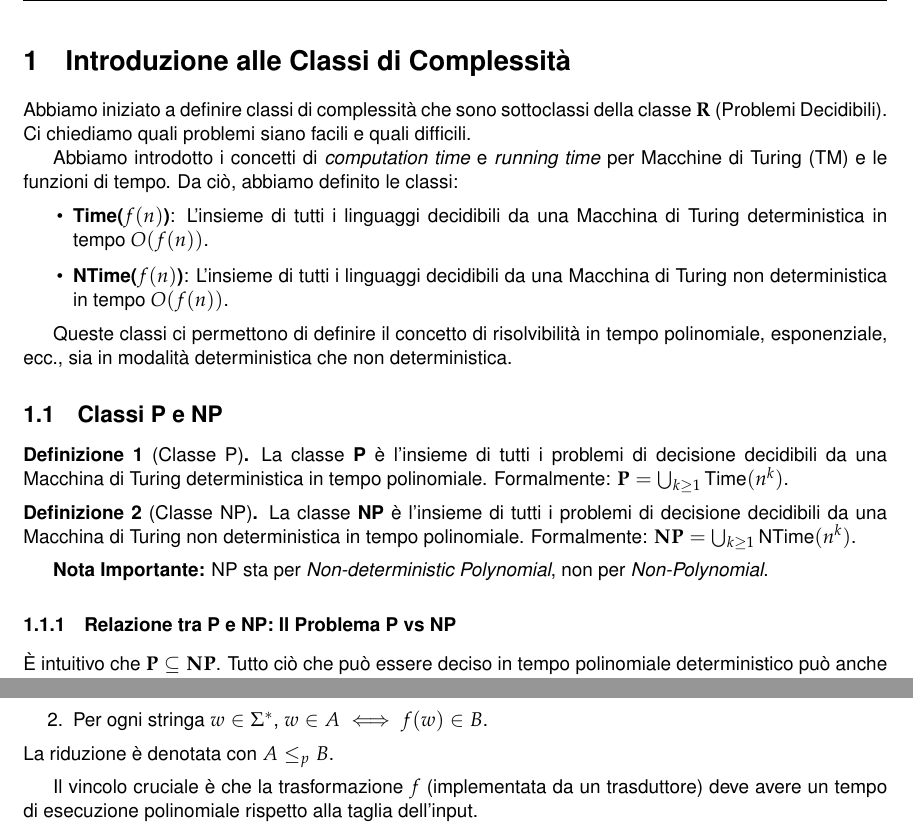
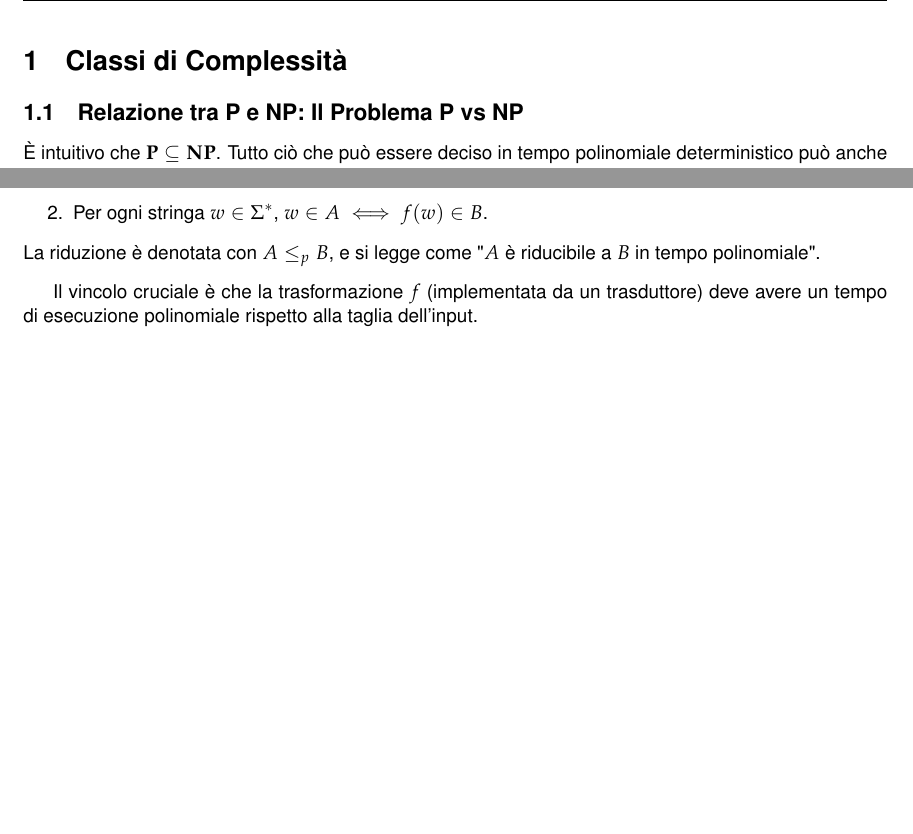
Before and after one commit to alessandroamella/appunti-info-th, a LaTeX document (ai_notes_tex/lecture-18.tex): two parts of page 2 of 8 before the commit and two parts of page 2 of 7 after it, joined at a grey line, cut so that both start at the same text, the shorter picture padded with empty space. Compiled offline with pdfLaTeX.

Commit message:
small fix

```diff
--- a/ai_notes_tex/lecture-18.tex
+++ b/ai_notes_tex/lecture-18.tex
@@ -43,33 +43,9 @@
 \tableofcontents
 \newpage
 
-\section{Introduzione alle Classi di Complessità}
+\section{Classi di Complessità}
 
-Abbiamo iniziato a definire classi di complessità che sono sottoclassi della classe $\mathbf{R}$ (Problemi Decidibili). Ci chiediamo quali problemi siano facili e quali difficili.
-
-Abbiamo introdotto i concetti di \emph{computation time} e \emph{running time} per Macchine di Turing (TM) e le funzioni di tempo. Da ciò, abbiamo definito le classi:
-\begin{itemize}
-    \item \textbf{Time($f(n)$)}: L'insieme di tutti i linguaggi decidibili da una Macchina di Turing deterministica in tempo $O(f(n))$.
-    \item \textbf{NTime($f(n)$)}: L'insieme di tutti i linguaggi decidibili da una Macchina di Turing non deterministica in tempo $O(f(n))$.
-\end{itemize}
-
-Queste classi ci permettono di definire il concetto di risolvibilità in tempo polinomiale, esponenziale, ecc., sia in modalità deterministica che non deterministica.
-
-\subsection{Classi P e NP}
-
-\begin{definition}[Classe P]
-La classe \textbf{P} è l'insieme di tutti i problemi di decisione decidibili da una Macchina di Turing deterministica in tempo polinomiale.
-Formalmente: $\mathbf{P} = \bigcup_{k \ge 1} \text{Time}(n^k)$.
-\end{definition}
-
-\begin{definition}[Classe NP]
-La classe \textbf{NP} è l'insieme di tutti i problemi di decisione decidibili da una Macchina di Turing non deterministica in tempo polinomiale.
-Formalmente: $\mathbf{NP} = \bigcup_{k \ge 1} \text{NTime}(n^k)$.
-\end{definition}
-
-\textbf{Nota Importante:} NP sta per \emph{Non-deterministic Polynomial}, non per \emph{Non-Polynomial}.
-
-\subsubsection{Relazione tra P e NP: Il Problema P vs NP}
+\subsection{Relazione tra P e NP: Il Problema P vs NP}
 
 È intuitivo che $\mathbf{P} \subseteq \mathbf{NP}$. Tutto ciò che può essere deciso in tempo polinomiale deterministico può anche essere deciso in tempo polinomiale non deterministico (una TM deterministica è un caso particolare di TM non deterministica).
 
@@ -87,7 +63,7 @@ Siano $A$ e $B$ due linguaggi. Una \textbf{riduzione polinomiale} da $A$ a $B$
     \item $f$ è calcolabile da una Macchina di Turing deterministica in tempo polinomiale.
     \item Per ogni stringa $w \in \Sigma^*$, $w \in A \iff f(w) \in B$.
 \end{enumerate}
-La riduzione è denotata con $A \le_p B$.
+La riduzione è denotata con $A \le_p B$, e si legge come "$A$ è riducibile a $B$ in tempo polinomiale".
 \end{definition}
 Il vincolo cruciale è che la trasformazione $f$ (implementata da un trasduttore) deve avere un tempo di esecuzione polinomiale rispetto alla taglia dell'input.
 
```
